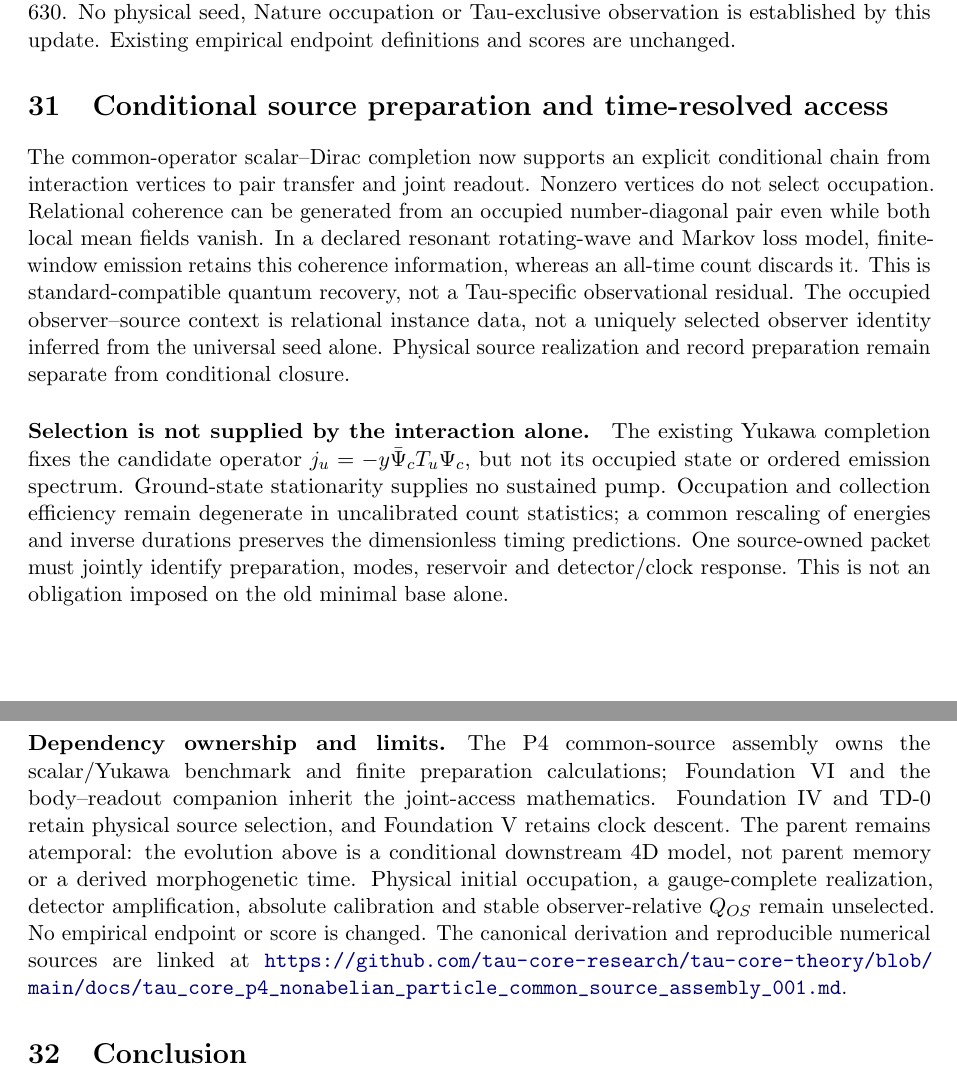
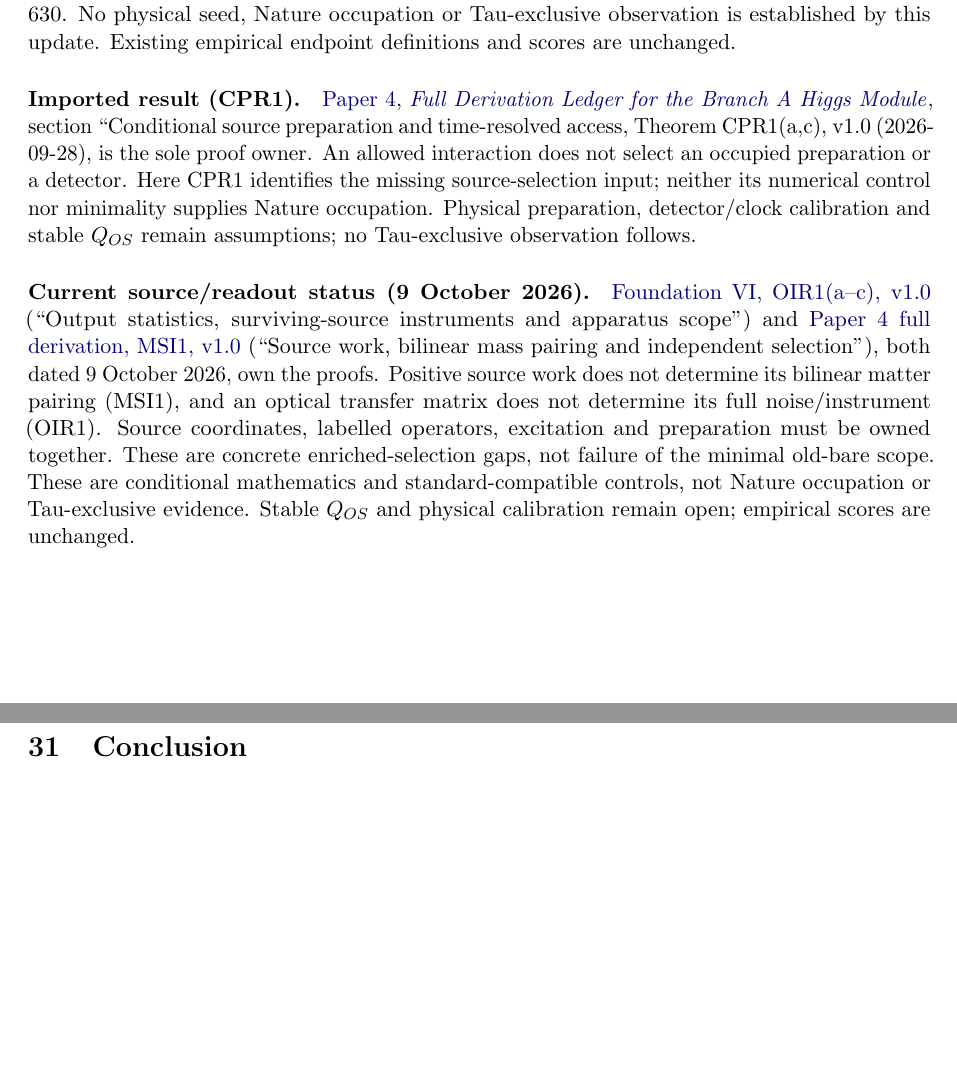
Before and after one commit to tau-core-research/tau-core-physical-parent-selection-foundation-paper-iv, a LaTeX paper (paperIV_submission_source/main.tex): two parts of pages 33 and 34 of 35 before the commit and two parts of pages 33 and 34 of 34 after it, joined at a grey line, cut so that both start at the same text, the shorter picture padded with empty space. Compiled offline with pdfLaTeX.

Commit message:
Reconcile prior source-readout manuscripts and dependency ledgers

```diff
--- a/paperIV_submission_source/main.tex
+++ b/paperIV_submission_source/main.tex
@@ -13,7 +13,7 @@
 \title{\textbf{Physical Parent-Law Realization for a Common Tau Completion}\\
 \large Tau Core Foundation Paper IV --- Preparation Manuscript}
 \author{Jozsef Olcsak\\\small Independent researcher}
-\date{Preparation v0.1 --- Last revised: 3 September 2026}
+\date{Last revised: 9 October 2026}
 
 \begin{document}
 \maketitle
@@ -2283,38 +2283,18 @@ Foundation VI and the body--readout technical companion own the finite instrumen
 % END STATE UPDATE 20260918
 
 % BEGIN PAIR READOUT UPDATE 20260927
-\section{Conditional source preparation and time-resolved access}
-The common-operator scalar--Dirac completion now supports an explicit
-conditional chain from interaction vertices to pair transfer and joint
-readout. Nonzero vertices do not select occupation. Relational coherence
-can be generated from an occupied number-diagonal pair even while both
-local mean fields vanish. In a declared resonant rotating-wave and Markov
-loss model, finite-window emission retains this coherence information,
-whereas an all-time count discards it. This is standard-compatible quantum
-recovery, not a Tau-specific observational residual.
-The occupied observer--source context is relational instance data, not a uniquely selected observer identity inferred from the universal seed alone. Physical source realization and record preparation remain separate from conditional closure.
-\paragraph{Selection is not supplied by the interaction alone.}
-The existing Yukawa completion fixes the candidate operator
-$j_u=-y\bar\Psi_c T_u\Psi_c$, but not its occupied state or ordered
-emission spectrum. Ground-state stationarity supplies no sustained pump.
-Occupation and collection efficiency remain degenerate in uncalibrated
-count statistics; a common rescaling of energies and inverse durations
-preserves the dimensionless timing predictions. One source-owned packet
-must jointly identify preparation, modes, reservoir and detector/clock
-response. This is not an obligation imposed on the old minimal base alone.
-\paragraph{Dependency ownership and limits.}
-The P4 common-source assembly owns the scalar/Yukawa benchmark and finite
-preparation calculations; Foundation VI and the body--readout companion
-inherit the joint-access mathematics. Foundation IV and TD-0 retain
-physical source selection, and Foundation V retains clock descent.
-The parent remains atemporal: the evolution above is a conditional
-downstream 4D model, not parent memory or a derived morphogenetic time.
-Physical initial occupation, a gauge-complete realization, detector
-amplification, absolute calibration and stable observer-relative $Q_{OS}$
-remain unselected. No empirical endpoint or score is changed.
-The canonical derivation and reproducible numerical sources are linked at
-\url{https://github.com/tau-core-research/tau-core-theory/blob/main/docs/tau_core_p4_nonabelian_particle_common_source_assembly_001.md}.
+\paragraph{Imported result (CPR1).}
+\href{https://github.com/tau-core-research/tau-core-higgs-module-paper4/blob/main/paper4_full_derivation/full_derivation.pdf#nameddest=cpr1}{Paper 4, \emph{Full Derivation Ledger for the Branch A Higgs Module}}, section ``Conditional source preparation and time-resolved access, Theorem CPR1(a,c), v1.0 (2026-09-28), is the sole proof owner.
+An allowed interaction does not select an occupied preparation or a detector. Here CPR1 identifies the missing source-selection input; neither its numerical control nor minimality supplies Nature occupation.
+Physical preparation, detector/clock calibration and stable $Q_{OS}$ remain assumptions; no Tau-exclusive observation follows.
 % END PAIR READOUT UPDATE 20260927
+
+% BEGIN SOURCE INSTRUMENT RECONCILIATION 20261009
+\paragraph{Current source/readout status (9 October 2026).}
+\href{https://github.com/tau-core-research/tau-core-quantum-readout-foundation-paper-vi/blob/main/paperVI_submission_source/main.pdf#nameddest=oir1}{Foundation VI, OIR1(a--c), v1.0} (``Output statistics, surviving-source instruments and apparatus scope'') and \href{https://github.com/tau-core-research/tau-core-higgs-module-paper4/blob/main/paper4_full_derivation/full_derivation.pdf#nameddest=msi1}{Paper 4 full derivation, MSI1, v1.0} (``Source work, bilinear mass pairing and independent selection''), both dated 9 October 2026, own the proofs.
+Positive source work does not determine its bilinear matter pairing (MSI1), and an optical transfer matrix does not determine its full noise/instrument (OIR1). Source coordinates, labelled operators, excitation and preparation must be owned together. These are concrete enriched-selection gaps, not failure of the minimal old-bare scope.
+These are conditional mathematics and standard-compatible controls, not Nature occupation or Tau-exclusive evidence. Stable $Q_{OS}$ and physical calibration remain open; empirical scores are unchanged.
+% END SOURCE INSTRUMENT RECONCILIATION 20261009
 
 \section{Conclusion}
 
```
Also changed, not shown: README.md, 4 other files.
